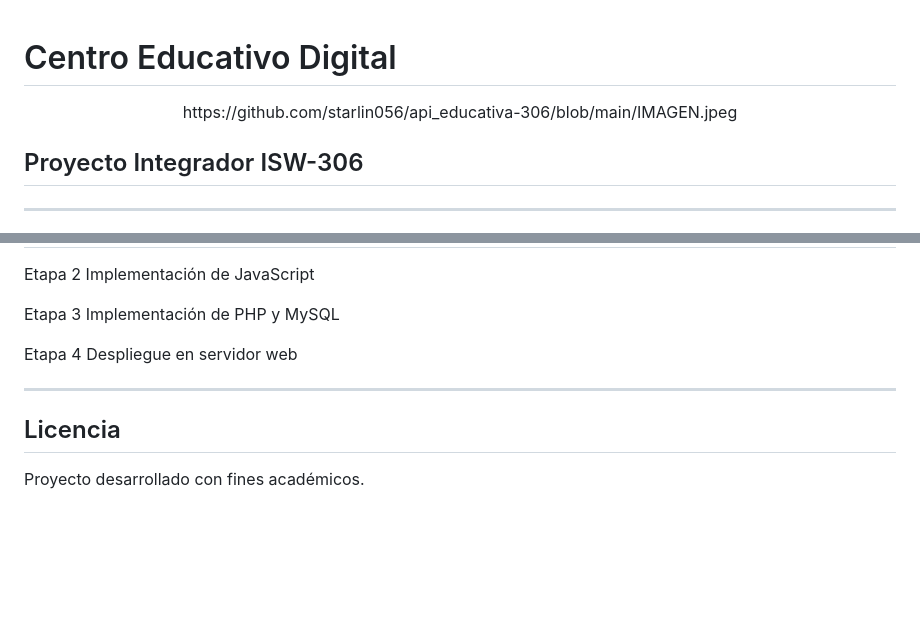
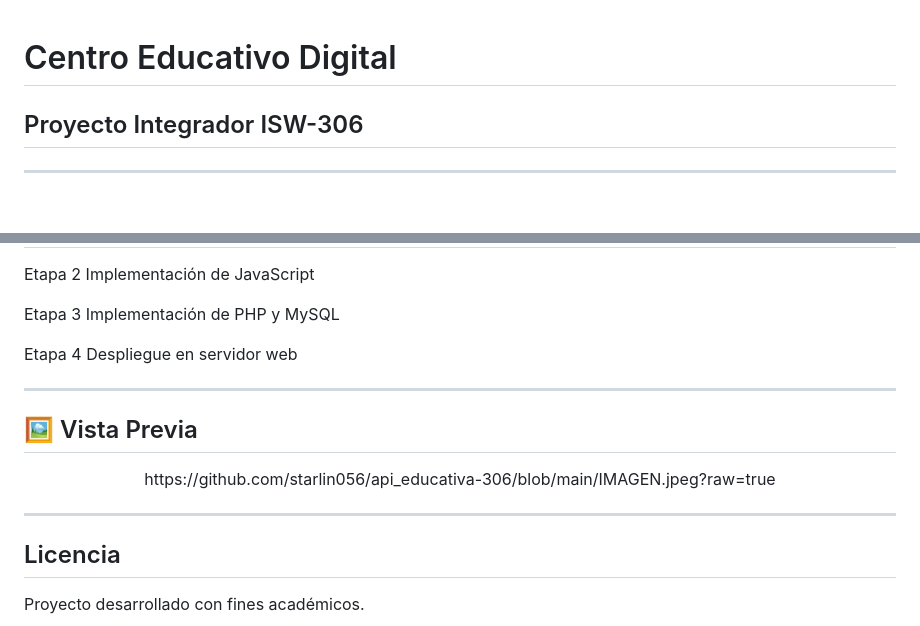
Before and after one commit to starlin056/api_educativa-306, a Markdown page: README.md, 2 parts joined by grey strips. Rendered like a GitHub page; blank space fills up the shorter version.

Commit message:
Update README with project details and image
Added project preview image and updated project details.

```diff
--- a/README.md
+++ b/README.md
@@ -1,8 +1,6 @@
 # Centro Educativo Digital
 
-<p align="center">
-  https://github.com/starlin056/api_educativa-306/blob/main/IMAGEN.jpeg
-</p>
+
 
 ## Proyecto Integrador ISW-306
 
@@ -204,6 +202,14 @@ Despliegue en servidor web
 
 ---
 
+## 🖼️ Vista Previa
+
+<p align="center">
+  https://github.com/starlin056/api_educativa-306/blob/main/IMAGEN.jpeg?raw=true
+</p>
+
+---
+
 ## Licencia
 
 Proyecto desarrollado con fines académicos.
```
